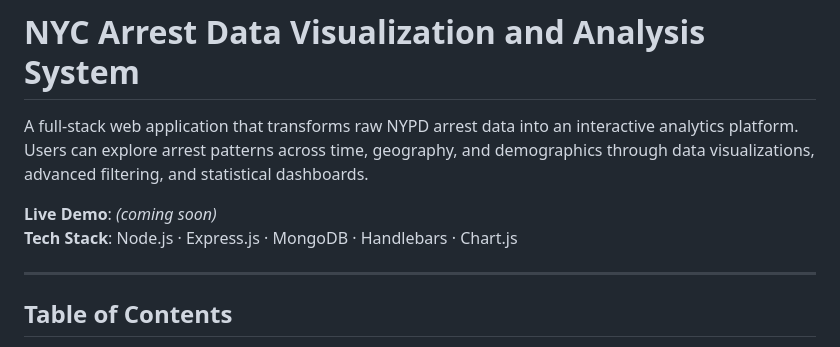
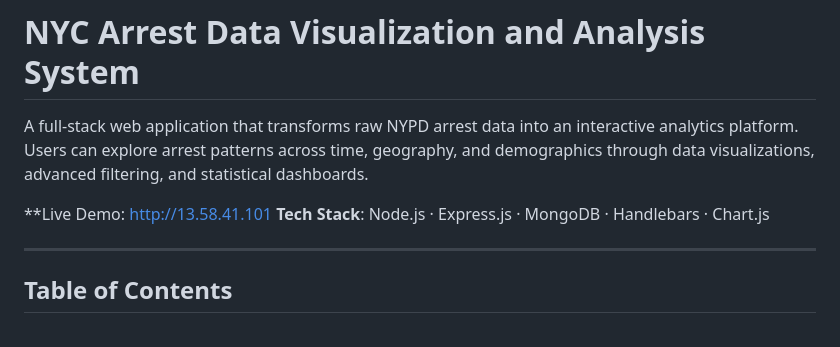
Before and after one commit to wenhuigao117/NYPD-Arrest-Data-Visualisation-and-Analysis-System, a Markdown page: README.md, the part around the change. Rendered like a GitHub page.

Commit message:
docs: add live demo URL

```diff
--- a/README.md
+++ b/README.md
@@ -2,7 +2,7 @@
 
 A full-stack web application that transforms raw NYPD arrest data into an interactive analytics platform. Users can explore arrest patterns across time, geography, and demographics through data visualizations, advanced filtering, and statistical dashboards.
 
-**Live Demo**: *(coming soon)*
+**Live Demo: http://13.58.41.101
 **Tech Stack**: Node.js · Express.js · MongoDB · Handlebars · Chart.js
 
 ---
```
